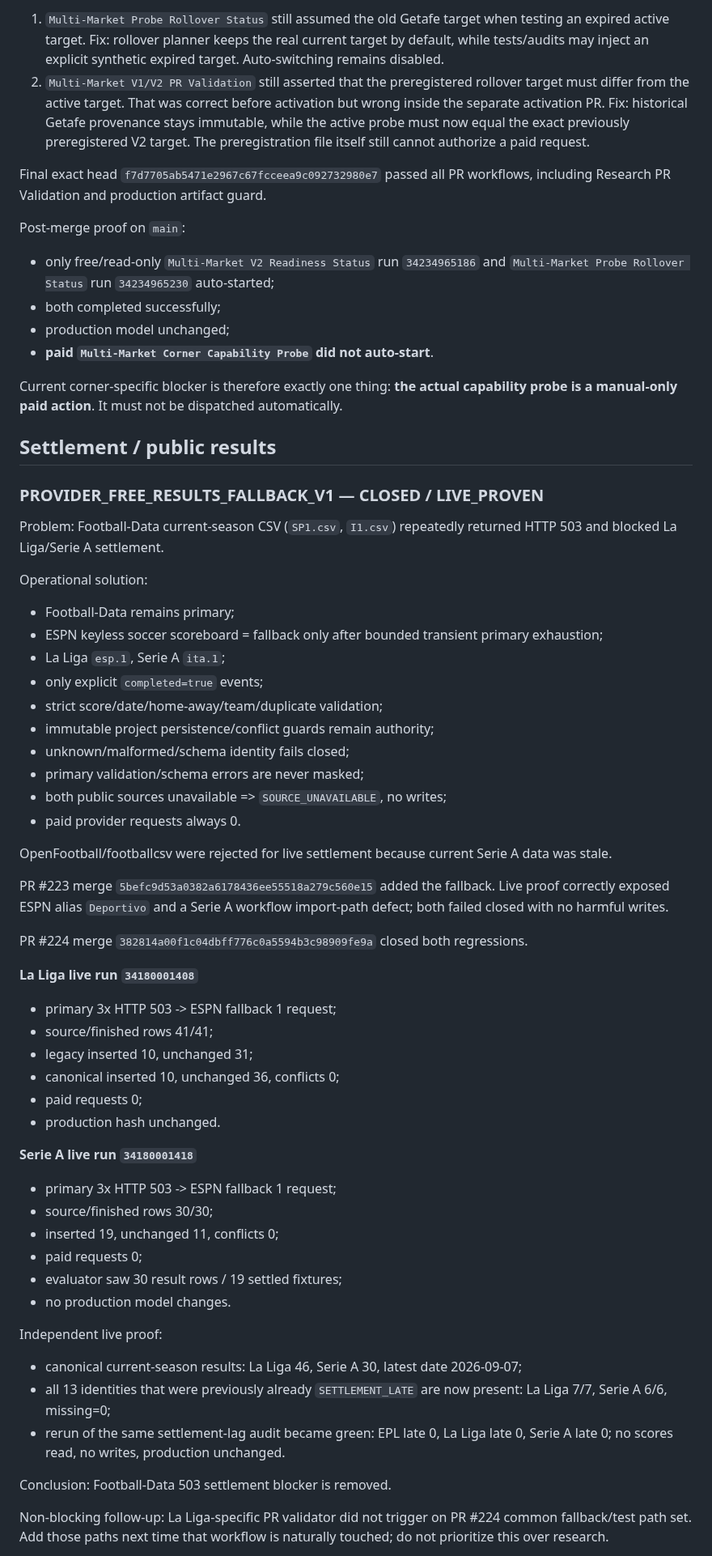
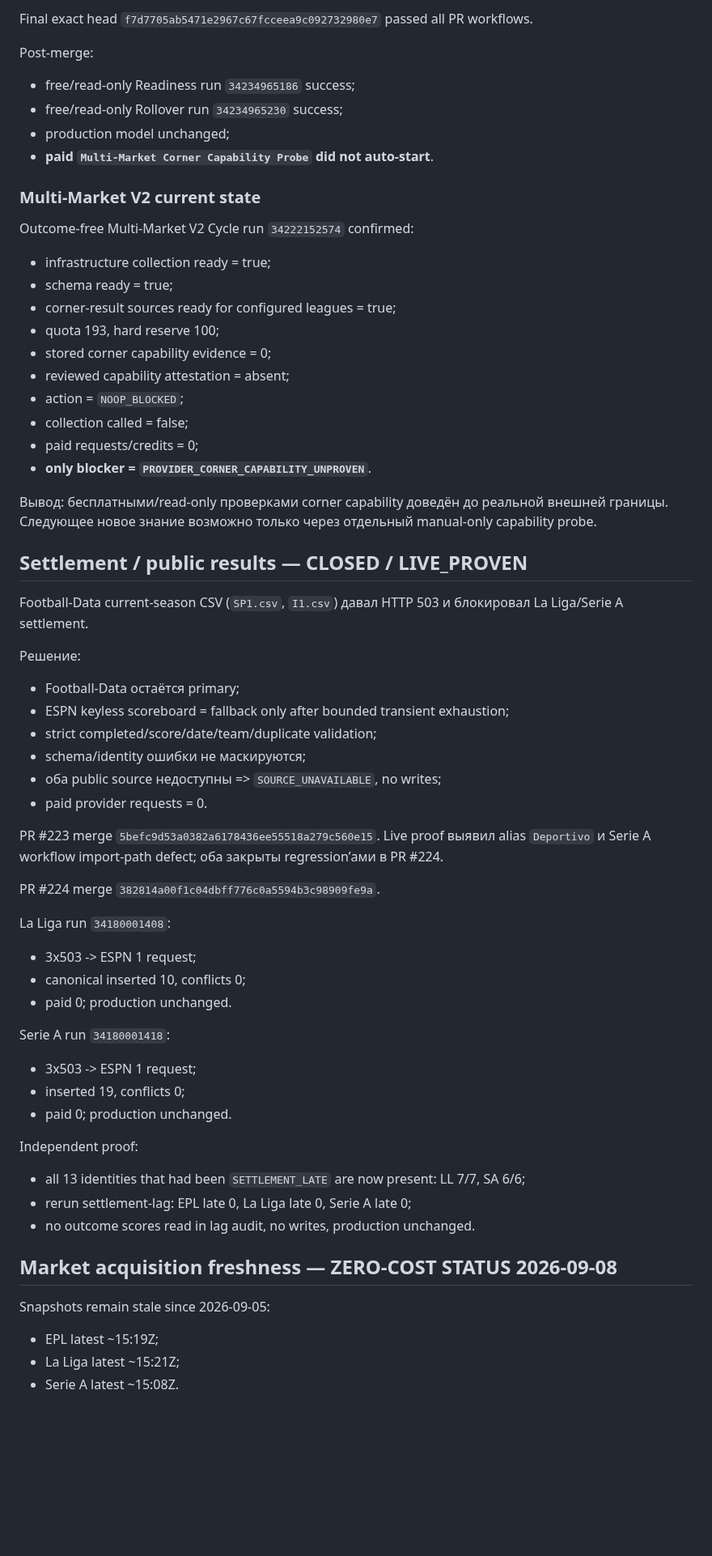
Before and after one commit to MaksimBlud/football-ai, a Markdown page: PROJECT_CONTINUITY.md, the part around one of its changes. Shown at 81% size. GitHub-like rendering; blank space fills up the shorter version.

Commit message:
Record current prospective sample health

```diff
--- a/PROJECT_CONTINUITY.md
+++ b/PROJECT_CONTINUITY.md
@@ -186,63 +207,64 @@ CI found two stale regression contracts during activation; neither was bypassed:
 
-1. `Multi-Market Probe Rollover Status` still assumed the old Getafe target when testing an expired active target. Fix: rollover planner keeps the real current target by default, while tests/audits may inject an explicit synthetic expired target. Auto-switching remains disabled.
-2. `Multi-Market V1/V2 PR Validation` still asserted that the preregistered rollover target must differ from the active target. That was correct before activation but wrong inside the separate activation PR. Fix: historical Getafe provenance stays immutable, while the active probe must now equal the exact previously preregistered V2 target. The preregistration file itself still cannot authorize a paid request.
+Final exact head `f7d7705ab5471e2967c67fcceea9c092732980e7` passed all PR workflows.
 
-Final exact head `f7d7705ab5471e2967c67fcceea9c092732980e7` passed all PR workflows, including Research PR Validation and production artifact guard.
-
-Post-merge proof on `main`:
-- only free/read-only `Multi-Market V2 Readiness Status` run `34234965186` and `Multi-Market Probe Rollover Status` run `34234965230` auto-started;
-- both completed successfully;
+Post-merge:
+- free/read-only Readiness run `34234965186` success;
+- free/read-only Rollover run `34234965230` success;
 - production model unchanged;
 - **paid `Multi-Market Corner Capability Probe` did not auto-start**.
 
-Current corner-specific blocker is therefore exactly one thing: **the actual capability probe is a manual-only paid action**. It must not be dispatched automatically.
+### Multi-Market V2 current state
 
-## Settlement / public results
+Outcome-free Multi-Market V2 Cycle run `34222152574` confirmed:
+- infrastructure collection ready = true;
+- schema ready = true;
+- corner-result sources ready for configured leagues = true;
+- quota 193, hard reserve 100;
+- stored corner capability evidence = 0;
+- reviewed capability attestation = absent;
+- action = `NOOP_BLOCKED`;
+- collection called = false;
+- paid requests/credits = 0;
+- **only blocker = `PROVIDER_CORNER_CAPABILITY_UNPROVEN`**.
 
-### PROVIDER_FREE_RESULTS_FALLBACK_V1 — CLOSED / LIVE_PROVEN
+Вывод: бесплатными/read-only проверками corner capability доведён до реальной внешней границы. Следующее новое знание возможно только через отдельный manual-only capability probe.
 
-Problem: Football-Data current-season CSV (`SP1.csv`, `I1.csv`) repeatedly returned HTTP 503 and blocked La Liga/Serie A settlement.
+## Settlement / public results — CLOSED / LIVE_PROVEN
 
-Operational solution:
-- Football-Data remains primary;
-- ESPN keyless soccer scoreboard = fallback only after bounded transient primary exhaustion;
-- La Liga `esp.1`, Serie A `ita.1`;
-- only explicit `completed=true` events;
-- strict score/date/home-away/team/duplicate validation;
-- immutable project persistence/conflict guards remain authority;
-- unknown/malformed/schema identity fails closed;
-- primary validation/schema errors are never masked;
-- both public sources unavailable => `SOURCE_UNAVAILABLE`, no writes;
-- paid provider requests always 0.
+Football-Data current-season CSV (`SP1.csv`, `I1.csv`) давал HTTP 503 и блокировал La Liga/Serie A settlement.
 
-OpenFootball/footballcsv were rejected for live settlement because current Serie A data was stale.
+Решение:
+- Football-Data остаётся primary;
+- ESPN keyless scoreboard = fallback only after bounded transient exhaustion;
+- strict completed/score/date/team/duplicate validation;
+- schema/identity ошибки не маскируются;
+- оба public source недоступны => `SOURCE_UNAVAILABLE`, no writes;
+- paid provider requests = 0.
 
-PR #223 merge `5befc9d53a0382a6178436ee55518a279c560e15` added the fallback. Live proof correctly exposed ESPN alias `Deportivo` and a Serie A workflow import-path defect; both failed closed with no harmful writes.
+PR #223 merge `5befc9d53a0382a6178436ee55518a279c560e15`.
+Live proof выявил alias `Deportivo` и Serie A workflow import-path defect; оба закрыты regression’ами в PR #224.
 
-PR #224 merge `382814a00f1c04dbff776c0a5594b3c98909fe9a` closed both regressions.
+PR #224 merge `382814a00f1c04dbff776c0a5594b3c98909fe9a`.
 
-**La Liga live run `34180001408`**
-- primary 3x HTTP 503 -> ESPN fallback 1 request;
-- source/finished rows 41/41;
-- legacy inserted 10, unchanged 31;
-- canonical inserted 10, unchanged 36, conflicts 0;
-- paid requests 0;
-- production hash unchanged.
+La Liga run `34180001408`:
+- 3x503 -> ESPN 1 request;
+- canonical inserted 10, conflicts 0;
+- paid 0; production unchanged.
 
-**Serie A live run `34180001418`**
-- primary 3x HTTP 503 -> ESPN fallback 1 request;
-- source/finished rows 30/30;
-- inserted 19, unchanged 11, conflicts 0;
-- paid requests 0;
-- evaluator saw 30 result rows / 19 settled fixtures;
-- no production model changes.
+Serie A run `34180001418`:
+- 3x503 -> ESPN 1 request;
+- inserted 19, conflicts 0;
+- paid 0; production unchanged.
 
-Independent live proof:
-- canonical current-season results: La Liga 46, Serie A 30, latest date 2026-09-07;
-- all 13 identities that were previously already `SETTLEMENT_LATE` are now present: La Liga 7/7, Serie A 6/6, missing=0;
-- rerun of the same settlement-lag audit became green: EPL late 0, La Liga late 0, Serie A late 0; no scores read, no writes, production unchanged.
+Independent proof:
+- all 13 identities that had been `SETTLEMENT_LATE` are now present: LL 7/7, SA 6/6;
+- rerun settlement-lag: EPL late 0, La Liga late 0, Serie A late 0;
+- no outcome scores read in lag audit, no writes, production unchanged.
 
-Conclusion: Football-Data 503 settlement blocker is removed.
+## Market acquisition freshness — ZERO-COST STATUS 2026-09-08
 
-Non-blocking follow-up: La Liga-specific PR validator did not trigger on PR #224 common fallback/test path set. Add those paths next time that workflow is naturally touched; do not prioritize this over research.
+Snapshots remain stale since 2026-09-05:
+- EPL latest ~15:19Z;
+- La Liga latest ~15:21Z;
+- Serie A latest ~15:08Z.
 
```
Also changed, not shown: other parts of PROJECT_CONTINUITY.md (+75 -60 lines).
